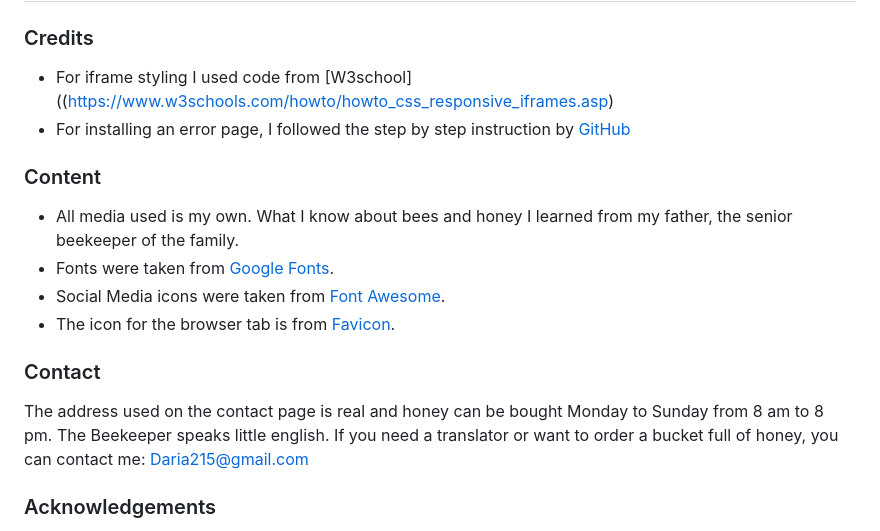
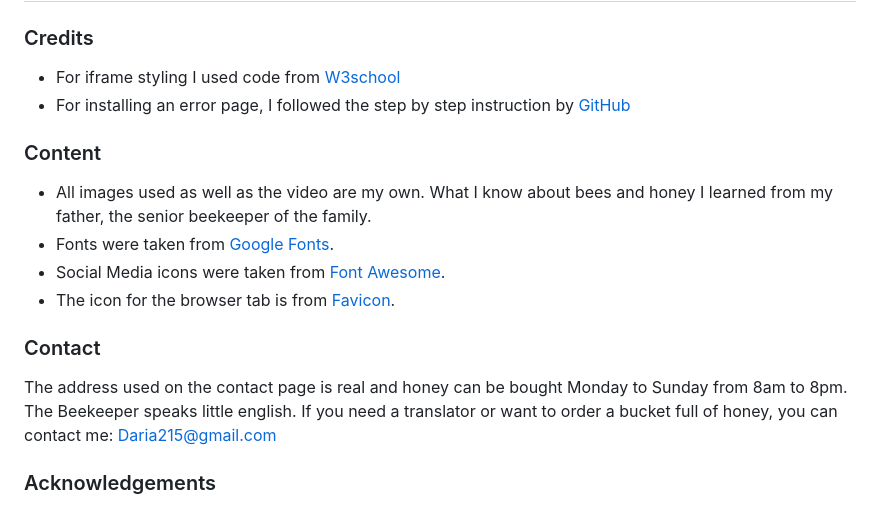
Before and after one commit to Nicole215/honeylove, a Markdown page: README.md, the part around the change printed below. Rendered like a GitHub page.

Commit message:
Update README.md
Complete links

```diff
--- a/README.md
+++ b/README.md
@@ -139,14 +139,14 @@ On the last page of the site the users can find the address with a map iframe.
 In the dev tool preview for mobile both iframes, the video and the google maps, would overlap the fixed navigation bar. It did not do so on an actual mobile phone. Hoewever, the issue could be fixed easily using z-index.
 # Credits and contact
 ### Credits
-- For iframe styling I used code from [W3school]((https://www.w3schools.com/howto/howto_css_responsive_iframes.asp)
+- For iframe styling I used code from [W3school](https://www.w3schools.com/howto/howto_css_responsive_iframes.asp)
 - For installing an error page, I followed the step by step instruction by [GitHub](https://docs.github.com/en/pages/getting-started-with-github-pages/creating-a-custom-404-page-for-your-github-pages-site)
 ### Content
-- All media used is my own. What I know about bees and honey I learned from my father, the senior beekeeper of the family.
+- All images used as well as the video are my own. What I know about bees and honey I learned from my father, the senior beekeeper of the family.
 - Fonts were taken from [Google Fonts](https://fonts.google.com/).
 - Social Media icons were taken from [Font Awesome](https://fontawesome.com/).
 - The icon for the browser tab is from [Favicon](https://favicon.io/).
 ### Contact
-The address used on the contact page is real and honey can be bought Monday to Sunday from 8 am to 8 pm. The Beekeeper speaks little english. If you need a translator or want to order a bucket full of honey, you can contact me: Daria215@gmail.com
+The address used on the contact page is real and honey can be bought Monday to Sunday from 8am to 8pm. The Beekeeper speaks little english. If you need a translator or want to order a bucket full of honey, you can contact me: Daria215@gmail.com
 ### Acknowledgements
 To keep it short, I want to thank my mentor for not getting tired of telling me to simplify my code and my cohort facilitator for starting every week off with encouraging words.
```
Also changed, not shown: other parts of README.md (+4 -4 lines).
